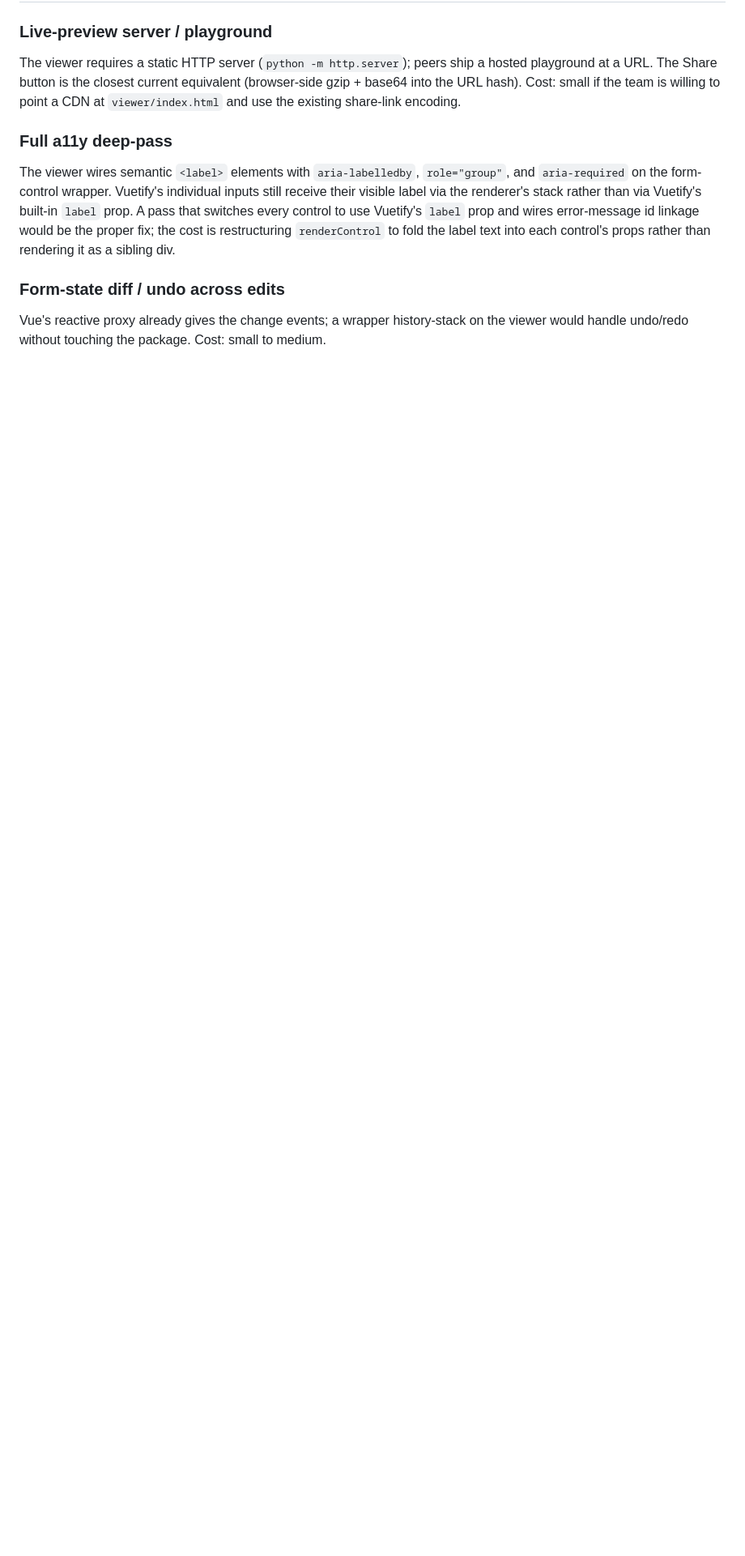
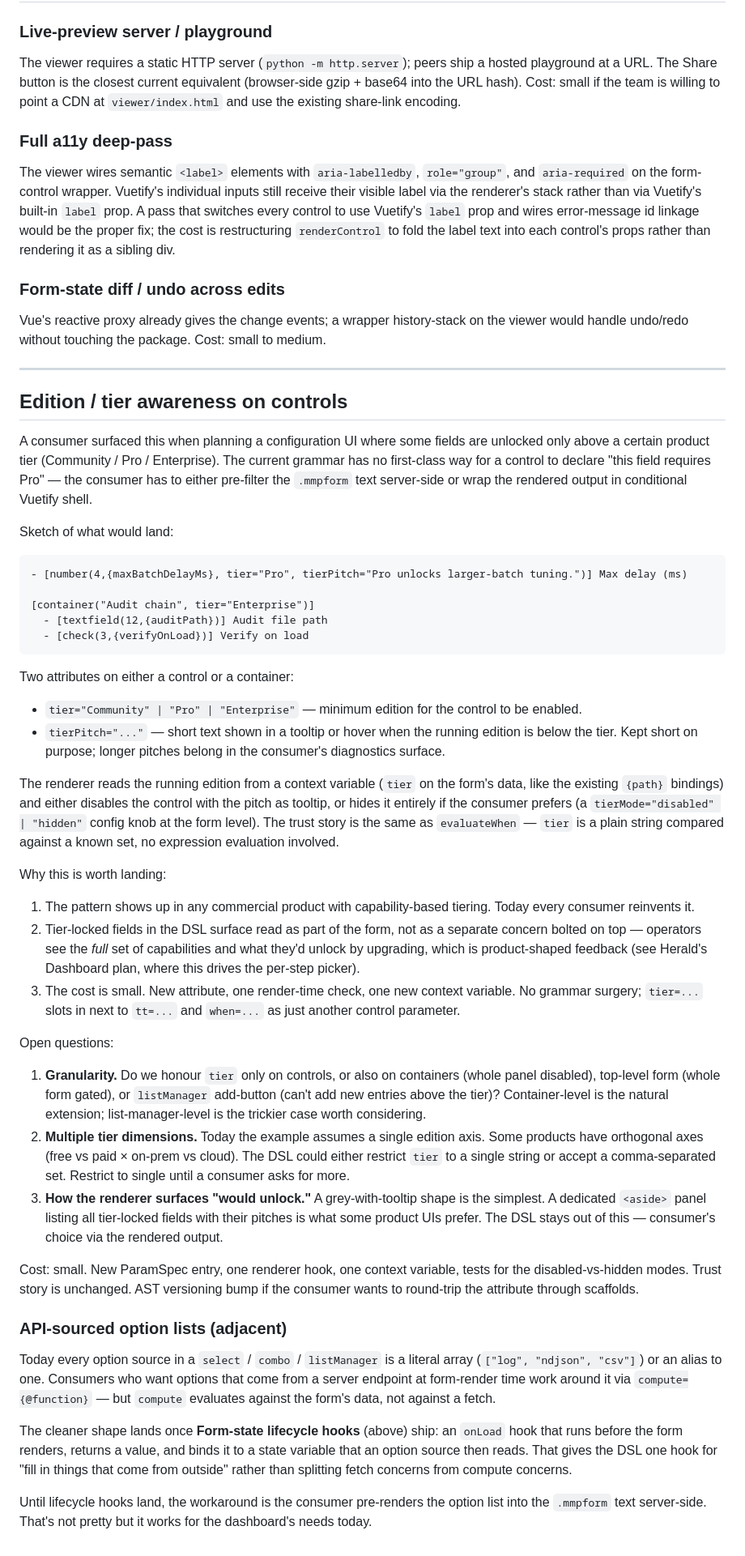
Before and after one commit to smuchow1962/FormBuilderDSL, a Markdown page: docs/roadmap.md, the part around the change. Shown at 81% size. GitHub-like rendering; blank space fills up the shorter version.

Commit message:
roadmap: add edition / tier awareness on controls
Surfaced when planning Herald's Dashboard configuration UI: a
consumer wiring tiered features (Community / Pro / Enterprise) has
to either pre-filter the .mmpform text server-side or wrap the
rendered output in conditional Vuetify shell. A native tier="..."
attribute on a control or container would let the renderer disable
or hide the control when the running edition is below the tier,
with an optional tierPitch="..." for the upgrade hint.

Cost is small: new ParamSpec entry, one renderer hook, one context
variable, tests for disabled-vs-hidden modes. Trust story is
unchanged — tier is a plain string compared against a known set,
no expression evaluation.

Also adds an "API-sourced option lists" note as adjacent — that
shape lands cleanly once the planned form-state lifecycle hooks
ship (an onLoad hook fetches from a server endpoint and binds the
result to a state variable an option source reads). Until then
the consumer pre-renders the option list into the .mmpform text
server-side.

Co-Authored-By: Claude Opus 4.7 (1M context) <noreply@anthropic.com>

````diff
--- a/docs/roadmap.md
+++ b/docs/roadmap.md
@@ -86,3 +86,48 @@ The viewer wires semantic `<label>` elements with `aria-labelledby`, `role="grou
 ### Form-state diff / undo across edits
 
 Vue's reactive proxy already gives the change events; a wrapper history-stack on the viewer would handle undo/redo without touching the package. Cost: small to medium.
+
+---
+
+## Edition / tier awareness on controls
+
+A consumer surfaced this when planning a configuration UI where some fields are unlocked only above a certain product tier (Community / Pro / Enterprise). The current grammar has no first-class way for a control to declare "this field requires Pro" — the consumer has to either pre-filter the `.mmpform` text server-side or wrap the rendered output in conditional Vuetify shell.
+
+Sketch of what would land:
+
+```dsl
+- [number(4,{maxBatchDelayMs}, tier="Pro", tierPitch="Pro unlocks larger-batch tuning.")] Max delay (ms)
+
+[container("Audit chain", tier="Enterprise")]
+  - [textfield(12,{auditPath})] Audit file path
+  - [check(3,{verifyOnLoad})] Verify on load
+```
+
+Two attributes on either a control or a container:
+
+- `tier="Community" | "Pro" | "Enterprise"` — minimum edition for the control to be enabled.
+- `tierPitch="..."` — short text shown in a tooltip or hover when the running edition is below the tier. Kept short on purpose; longer pitches belong in the consumer's diagnostics surface.
+
+The renderer reads the running edition from a context variable (`tier` on the form's data, like the existing `{path}` bindings) and either disables the control with the pitch as tooltip, or hides it entirely if the consumer prefers (a `tierMode="disabled" | "hidden"` config knob at the form level). The trust story is the same as `evaluateWhen` — `tier` is a plain string compared against a known set, no expression evaluation involved.
+
+Why this is worth landing:
+
+1. The pattern shows up in any commercial product with capability-based tiering. Today every consumer reinvents it.
+2. Tier-locked fields in the DSL surface read as part of the form, not as a separate concern bolted on top — operators see the *full* set of capabilities and what they'd unlock by upgrading, which is product-shaped feedback (see Herald's Dashboard plan, where this drives the per-step picker).
+3. The cost is small. New attribute, one render-time check, one new context variable. No grammar surgery; `tier=...` slots in next to `tt=...` and `when=...` as just another control parameter.
+
+Open questions:
+
+1. **Granularity.** Do we honour `tier` only on controls, or also on containers (whole panel disabled), top-level form (whole form gated), or `listManager` add-button (can't add new entries above the tier)? Container-level is the natural extension; list-manager-level is the trickier case worth considering.
+2. **Multiple tier dimensions.** Today the example assumes a single edition axis. Some products have orthogonal axes (free vs paid × on-prem vs cloud). The DSL could either restrict `tier` to a single string or accept a comma-separated set. Restrict to single until a consumer asks for more.
+3. **How the renderer surfaces "would unlock."** A grey-with-tooltip shape is the simplest. A dedicated `<aside>` panel listing all tier-locked fields with their pitches is what some product UIs prefer. The DSL stays out of this — consumer's choice via the rendered output.
+
+Cost: small. New ParamSpec entry, one renderer hook, one context variable, tests for the disabled-vs-hidden modes. Trust story is unchanged. AST versioning bump if the consumer wants to round-trip the attribute through scaffolds.
+
+### API-sourced option lists (adjacent)
+
+Today every option source in a `select` / `combo` / `listManager` is a literal array (`["log", "ndjson", "csv"]`) or an alias to one. Consumers who want options that come from a server endpoint at form-render time work around it via `compute={@function}` — but `compute` evaluates against the form's data, not against a fetch.
+
+The cleaner shape lands once **Form-state lifecycle hooks** (above) ship: an `onLoad` hook that runs before the form renders, returns a value, and binds it to a state variable that an option source then reads. That gives the DSL one hook for "fill in things that come from outside" rather than splitting fetch concerns from compute concerns.
+
+Until lifecycle hooks land, the workaround is the consumer pre-renders the option list into the `.mmpform` text server-side. That's not pretty but it works for the dashboard's needs today.
````
